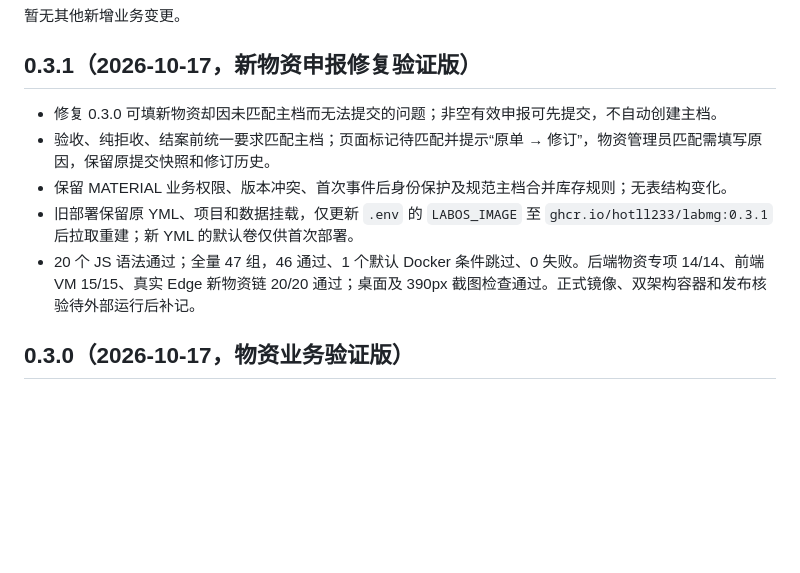
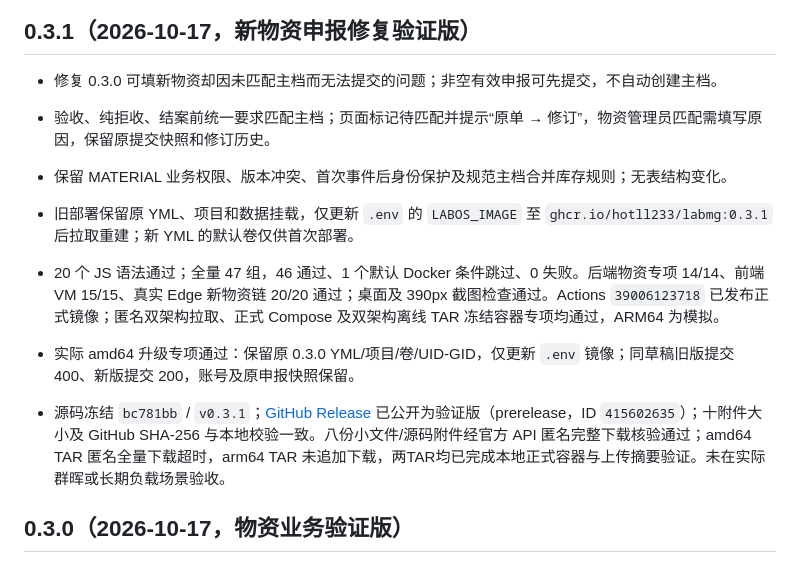
Before and after one commit to HotLL233/labmg, a Markdown page: docs/CHANGELOG.md, the part around the change. Drawn GitHub-style; blank space fills up the shorter version.

```diff
--- a/docs/CHANGELOG.md
+++ b/docs/CHANGELOG.md
@@ -14,7 +14,10 @@
 - 验收、纯拒收、结案前统一要求匹配主档；页面标记待匹配并提示“原单 → 修订”，物资管理员匹配需填写原因，保留原提交快照和修订历史。
 - 保留 MATERIAL 业务权限、版本冲突、首次事件后身份保护及规范主档合并库存规则；无表结构变化。
 - 旧部署保留原 YML、项目和数据挂载，仅更新 `.env` 的 `LABOS_IMAGE` 至 `ghcr.io/hotll233/labmg:0.3.1` 后拉取重建；新 YML 的默认卷仅供首次部署。
-- 20 个 JS 语法通过；全量 47 组，46 通过、1 个默认 Docker 条件跳过、0 失败。后端物资专项 14/14、前端 VM 15/15、真实 Edge 新物资链 20/20 通过；桌面及 390px 截图检查通过。正式镜像、双架构容器和发布核验待外部运行后补记。
+- 20 个 JS 语法通过；全量 47 组，46 通过、1 个默认 Docker 条件跳过、0 失败。后端物资专项 14/14、前端 VM 15/15、真实 Edge 新物资链 20/20 通过；桌面及 390px 截图检查通过。Actions `39006123718` 已发布正式镜像；匿名双架构拉取、正式 Compose 及双架构离线 TAR 冻结容器专项均通过，ARM64 为模拟。
+
+- 实际 amd64 升级专项通过：保留原 0.3.0 YML/项目/卷/UID-GID，仅更新 `.env` 镜像；同草稿旧版提交 400、新版提交 200，账号及原申报快照保留。
+- 源码冻结 `bc781bb` / `v0.3.1`；[GitHub Release](https://github.com/HotLL233/labmg/releases/tag/v0.3.1) 已公开为验证版（prerelease，ID `415602635`）；十附件大小及 GitHub SHA-256 与本地校验一致。八份小文件/源码附件经官方 API 匿名完整下载核验通过；amd64 TAR 匿名全量下载超时，arm64 TAR 未追加下载，两TAR均已完成本地正式容器与上传摘要验证。未在实际群晖或长期负载场景验收。
 
 ## 0.3.0（2026-10-17，物资业务验证版）
 
```
Also changed, not shown: docs/HISTORY.md (+9 -0 lines), docs/MEMORY.md (+5 -3 lines).
